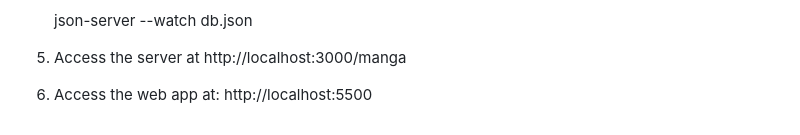
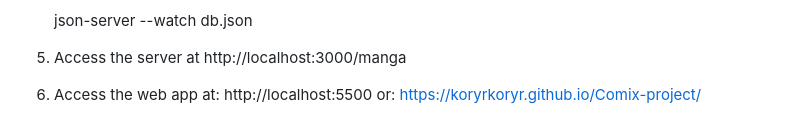
Before and after one commit to KoryrKoryr/Comix-project, a Markdown page: README.md, the part around the change. Drawn GitHub-style.

```diff
--- a/README.md
+++ b/README.md
@@ -65,4 +65,4 @@ The application fetches manga data from a local server at http://localhost:3000/
     json-server --watch db.json
 
 5.  Access the server at http://localhost:3000/manga
-6.  Access the web app at: http://localhost:5500
+6.  Access the web app at: http://localhost:5500 or: https://koryrkoryr.github.io/Comix-project/
```
